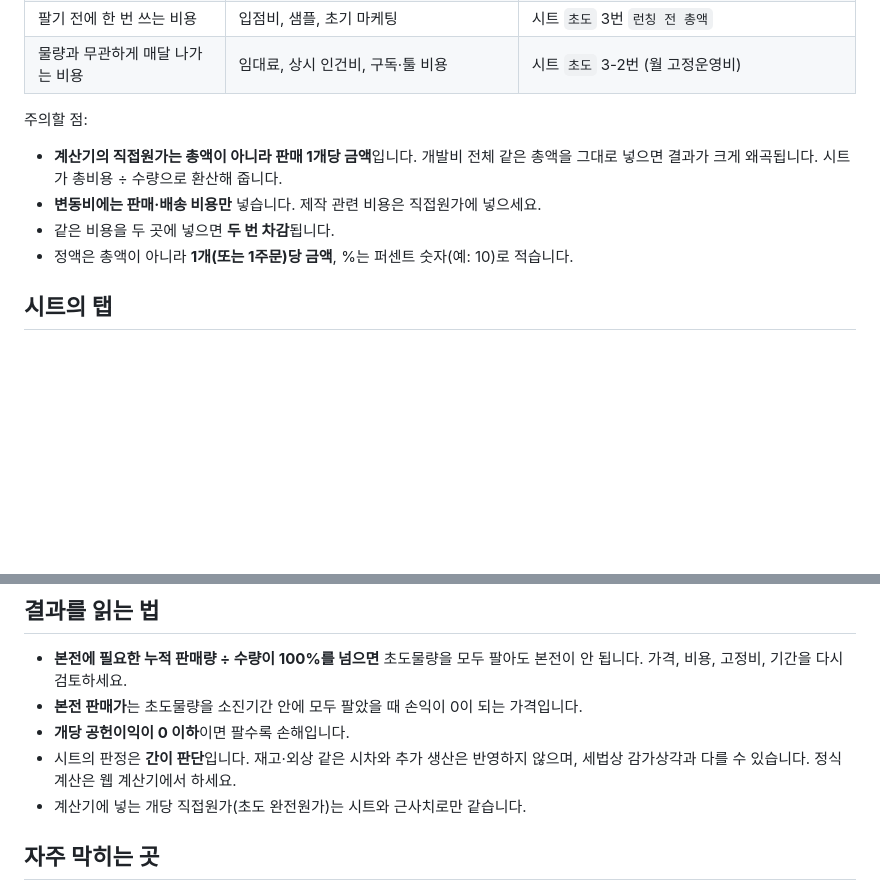
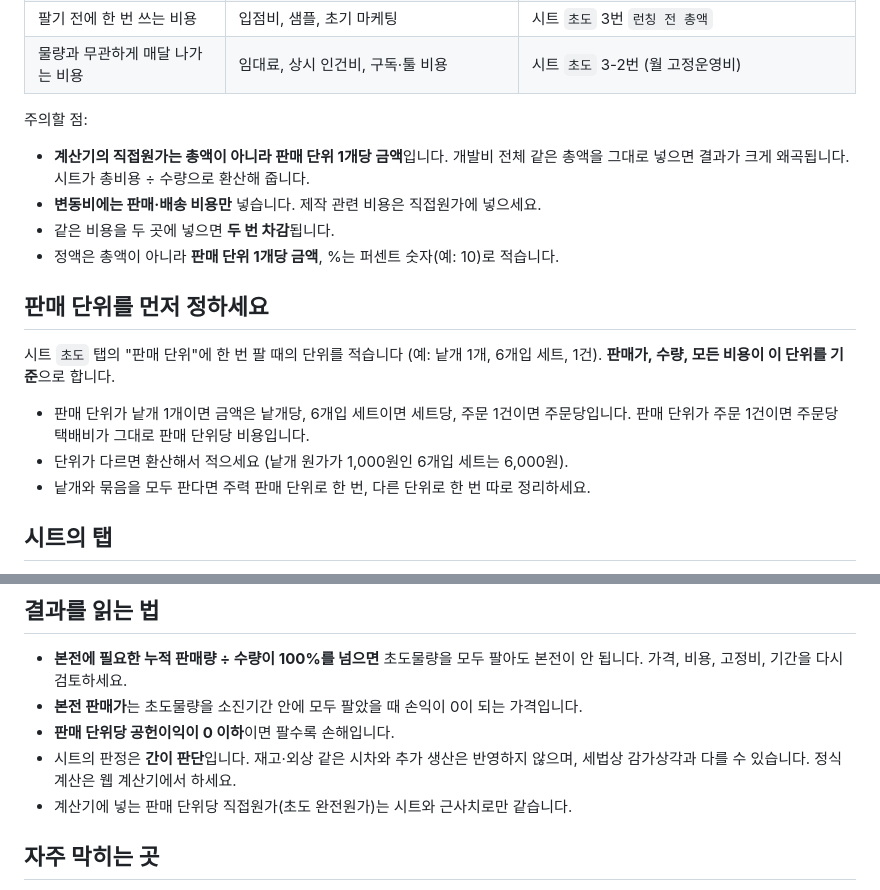
Before and after one commit to victory3217-bot/pricing-harness, a Markdown page: docs/calculator/STUDENT_GUIDE.ko.md, 2 parts joined by grey strips. Rendered like a GitHub page; blank space fills up the shorter version.

Commit message:
docs(calculator): explain the sales unit in the student guide
Co-Authored-By: Claude Sonnet 5.5 <noreply@anthropic.com>

```diff
--- a/docs/calculator/STUDENT_GUIDE.ko.md
+++ b/docs/calculator/STUDENT_GUIDE.ko.md
@@ -33,10 +33,18 @@
 
 주의할 점:
 
-- **계산기의 직접원가는 총액이 아니라 판매 1개당 금액**입니다. 개발비 전체 같은 총액을 그대로 넣으면 결과가 크게 왜곡됩니다. 시트가 총비용 ÷ 수량으로 환산해 줍니다.
+- **계산기의 직접원가는 총액이 아니라 판매 단위 1개당 금액**입니다. 개발비 전체 같은 총액을 그대로 넣으면 결과가 크게 왜곡됩니다. 시트가 총비용 ÷ 수량으로 환산해 줍니다.
 - **변동비에는 판매·배송 비용만** 넣습니다. 제작 관련 비용은 직접원가에 넣으세요.
 - 같은 비용을 두 곳에 넣으면 **두 번 차감**됩니다.
-- 정액은 총액이 아니라 **1개(또는 1주문)당 금액**, %는 퍼센트 숫자(예: 10)로 적습니다.
+- 정액은 총액이 아니라 **판매 단위 1개당 금액**, %는 퍼센트 숫자(예: 10)로 적습니다.
+
+## 판매 단위를 먼저 정하세요
+
+시트 `초도` 탭의 "판매 단위"에 한 번 팔 때의 단위를 적습니다 (예: 낱개 1개, 6개입 세트, 1건). **판매가, 수량, 모든 비용이 이 단위를 기준**으로 합니다.
+
+- 판매 단위가 낱개 1개이면 금액은 낱개당, 6개입 세트이면 세트당, 주문 1건이면 주문당입니다. 판매 단위가 주문 1건이면 주문당 택배비가 그대로 판매 단위당 비용입니다.
+- 단위가 다르면 환산해서 적으세요 (낱개 원가가 1,000원인 6개입 세트는 6,000원).
+- 낱개와 묶음을 모두 판다면 주력 판매 단위로 한 번, 다른 단위로 한 번 따로 정리하세요.
 
 ## 시트의 탭
 
@@ -51,9 +59,9 @@
 
 - **본전에 필요한 누적 판매량 ÷ 수량이 100%를 넘으면** 초도물량을 모두 팔아도 본전이 안 됩니다. 가격, 비용, 고정비, 기간을 다시 검토하세요.
 - **본전 판매가**는 초도물량을 소진기간 안에 모두 팔았을 때 손익이 0이 되는 가격입니다.
-- **개당 공헌이익이 0 이하**이면 팔수록 손해입니다.
+- **판매 단위당 공헌이익이 0 이하**이면 팔수록 손해입니다.
 - 시트의 판정은 **간이 판단**입니다. 재고·외상 같은 시차와 추가 생산은 반영하지 않으며, 세법상 감가상각과 다를 수 있습니다. 정식 계산은 웹 계산기에서 하세요.
-- 계산기에 넣는 개당 직접원가(초도 완전원가)는 시트와 근사치로만 같습니다.
+- 계산기에 넣는 판매 단위당 직접원가(초도 완전원가)는 시트와 근사치로만 같습니다.
 
 ## 자주 막히는 곳
 
```
